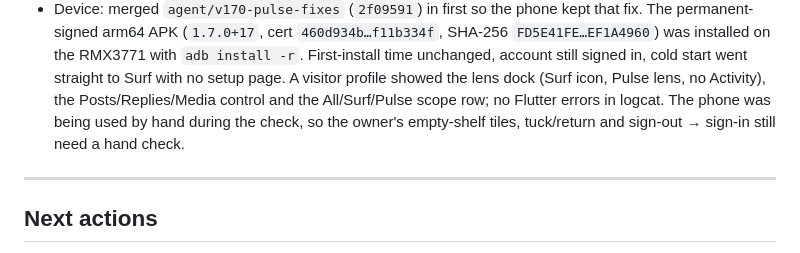
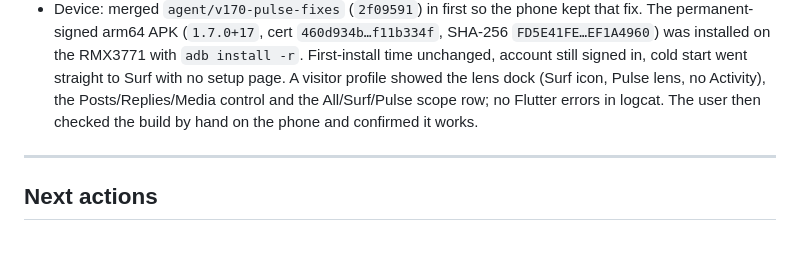
Before and after one commit to Zarosky00/klect-app, a Markdown page: docs/PROJECT_STATE.md, the part around the change. Drawn GitHub-style.

Commit message:
record user device confirmation [skip ci]

```diff
--- a/docs/PROJECT_STATE.md
+++ b/docs/PROJECT_STATE.md
@@ -820,8 +820,8 @@ Kiro session in worktree `../klect-v17x-setup-shelves-nav`, branched from
   was installed on the RMX3771 with `adb install -r`. First-install time unchanged, account still
   signed in, cold start went straight to Surf with no setup page. A visitor profile showed the lens
   dock (Surf icon, Pulse lens, no Activity), the Posts/Replies/Media control and the All/Surf/Pulse
-  scope row; no Flutter errors in logcat. The phone was being used by hand during the check, so
-  the owner's empty-shelf tiles, tuck/return and sign-out → sign-in still need a hand check.
+  scope row; no Flutter errors in logcat. The user then checked the build by hand on the phone and
+  confirmed it works.
 
 ---
 
```
